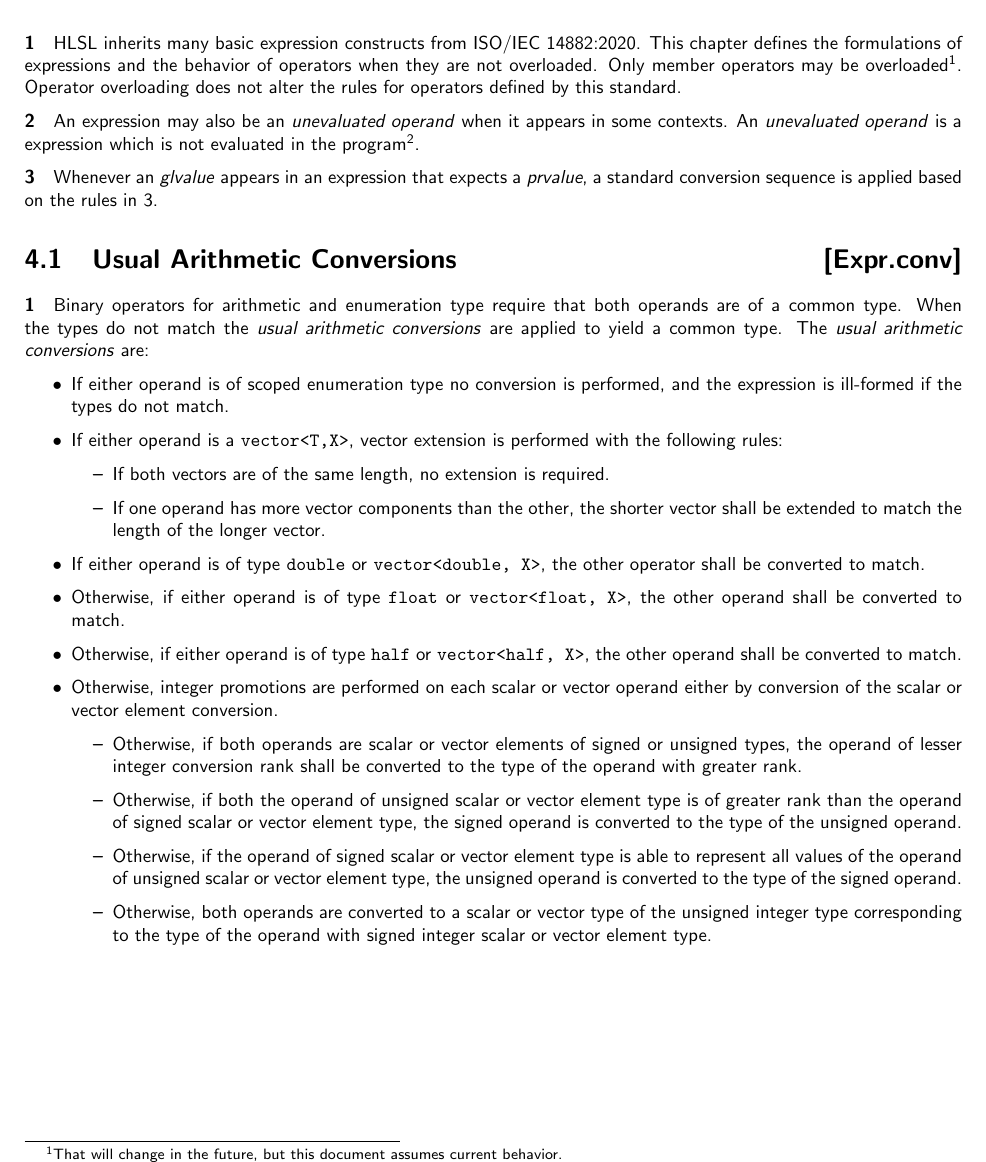
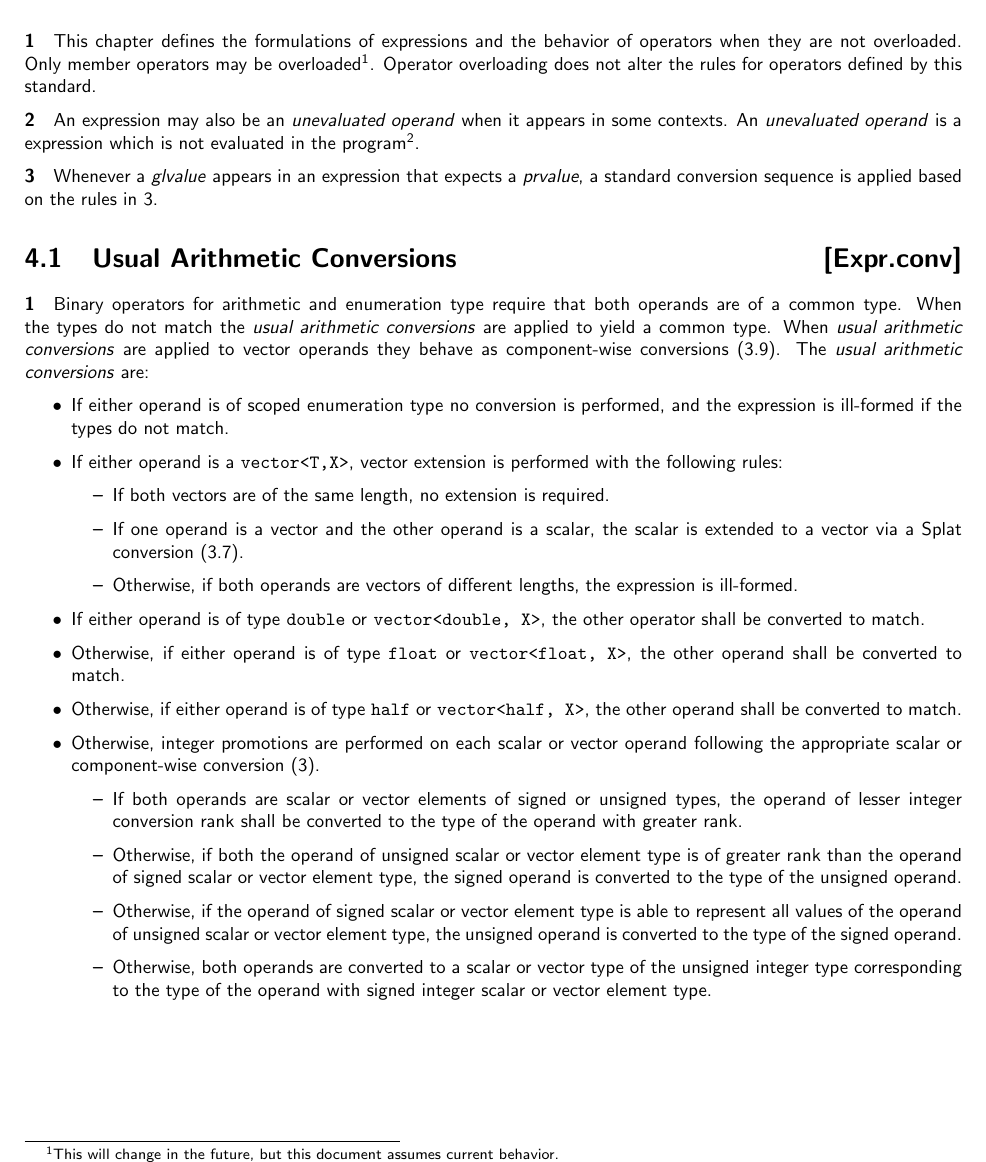
Before and after one commit to microsoft/hlsl-specs, a LaTeX thesis (specs/language/hlsl.tex, which reads specs/language/expressions.tex): part of page 9 of 11, cut at the place of the change. Compiled offline with pdfLaTeX.

Commit message:
Updates based on review feedback.

```diff
--- a/specs/language/expressions.tex
+++ b/specs/language/expressions.tex
@@ -1,9 +1,8 @@
 \Ch{Expressions}{Expr}
 
-\p \acrshort{hlsl} inherits many basic expression constructs from \gls{isoCPP}.
-This chapter defines the formulations of expressions and the behavior of
+\p This chapter defines the formulations of expressions and the behavior of
 operators when they are not overloaded. Only member operators may be
-overloaded\footnote{That will change in the future, but this document assumes
+overloaded\footnote{This will change in the future, but this document assumes
 current behavior.}. Operator overloading does not alter the rules for operators
 defined by this standard.
 
@@ -13,15 +12,17 @@ evaluated in the program\footnote{The operand to \texttt{sizeof(...)} is a good
 example of an \textit{unevaluated operand}. In the code \texttt{sizeof(Foo())},
 the call to \texttt{Foo()} is never evaluated in the program.}.
 
-\p Whenever an \textit{glvalue} appears in an expression that expects a
+\p Whenever a \textit{glvalue} appears in an expression that expects a
 \textit{prvalue}, a standard conversion sequence is applied based on the rules
 in \ref{Conv}.
 
 \Sec{Usual Arithmetic Conversions}{Expr.conv}
 \p Binary operators for arithmetic and enumeration type require that both
 operands are of a common type. When the types do not match the \textit{usual
-arithmetic conversions} are applied to yield a common type. The \textit{usual
-arithmetic conversions} are:
+arithmetic conversions} are applied to yield a common type. When \textit{usual
+arithmetic conversions} are applied to vector operands they behave as
+component-wise conversions (\ref{Conv.cwise}). The \textit{usual arithmetic
+conversions} are:
 
 \begin{itemize}
   \item If either operand is of scoped enumeration type no conversion is
@@ -30,8 +31,10 @@ arithmetic conversions} are:
   performed with the following rules:
   \begin{itemize}
     \item If both vectors are of the same length, no extension is required.
-    \item If one operand has more vector components than the other, the shorter
-    vector shall be extended to match the length of the longer vector.
+    \item If one operand is a vector and the other operand is a scalar, the
+    scalar is extended to a vector via a Splat conversion (\ref{Conv.vsplat}).
+    \item Otherwise, if both operands are vectors of different lengths, the
+    expression is ill-formed.
   \end{itemize}
   \item If either operand is of type \texttt{double} or \texttt{vector<double,
   X>}, the other operator shall be converted to match.
@@ -40,11 +43,12 @@ arithmetic conversions} are:
   \item Otherwise, if either operand is of type \texttt{half} or \texttt{vector<half, X>},
   the other operand shall be converted to match.
   \item Otherwise, integer promotions are performed on each scalar or vector
-  operand either by conversion of the scalar or vector element conversion.
+  operand following the appropriate scalar or component-wise conversion
+  (\ref{Conv}).
   \begin{itemize}
-    \item Otherwise, if both operands are scalar or vector elements of signed or
-    unsigned types, the operand of lesser integer conversion rank shall be
-    converted to the type of the operand with greater rank.
+    \item If both operands are scalar or vector elements of signed or unsigned
+    types, the operand of lesser integer conversion rank shall be converted to
+    the type of the operand with greater rank.
     \item Otherwise, if both the operand of unsigned scalar or vector element
     type is of greater rank than the operand of signed scalar or vector element
     type, the signed operand is converted to the type of the unsigned operand.
```
